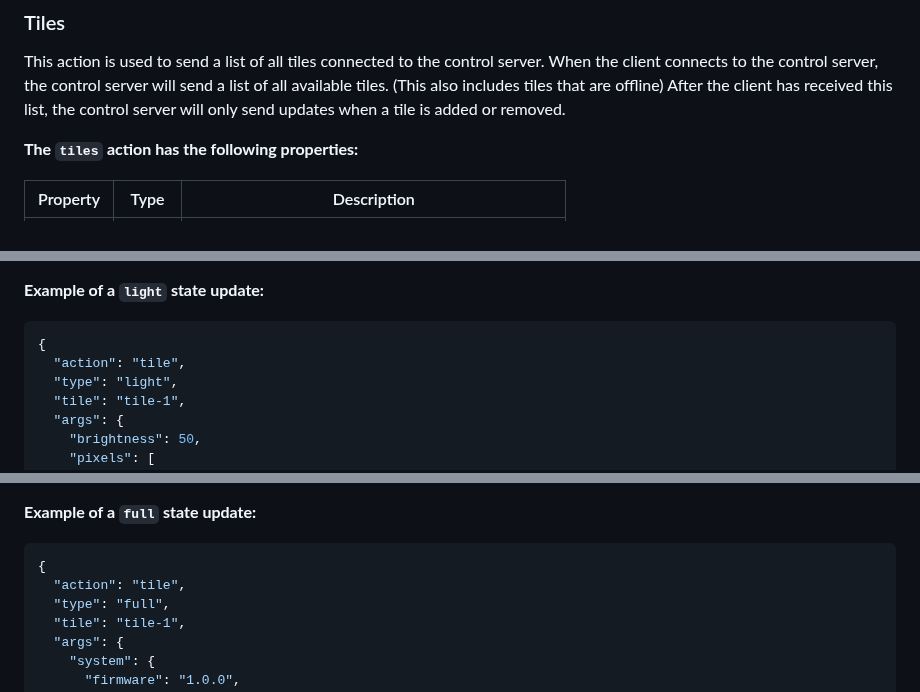
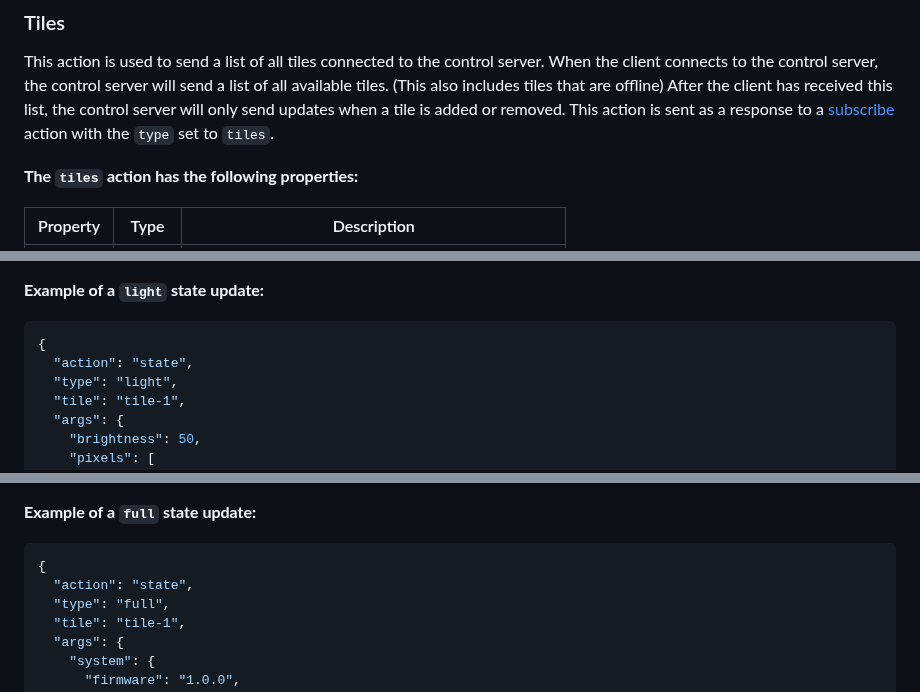
Before and after one commit to vives-project-xp/MusicLightTiles, a Markdown page: docs/api.md, 3 parts joined by grey strips. Rendered like a GitHub page.

````diff
--- a/docs/api.md
+++ b/docs/api.md
@@ -234,6 +234,7 @@ There are 2 actions the server can perform:
 This action is used to send a list of all tiles connected to the control server.
 When the client connects to the control server, the control server will send a list of all available tiles. (This also includes tiles that are offline)
 After the client has received this list, the control server will only send updates when a tile is added or removed.
+This action is sent as a response to a [subscribe](#subscribe) action with the `type` set to `tiles`.
 
 __The `tiles` action has the following properties:__
 
@@ -379,7 +379,7 @@ __Example of a `light` state update:__
 
 ```json
 {
-  "action": "tile",
+  "action": "state",
   "type": "light",
   "tile": "tile-1",
   "args": {
@@ -420,7 +420,7 @@ __Example of a `full` state update:__
 
 ```json
 {
-  "action": "tile",
+  "action": "state",
   "type": "full",
   "tile": "tile-1",
   "args": {
````
Also changed, not shown: other parts of docs/api.md (+6 -7 lines).
